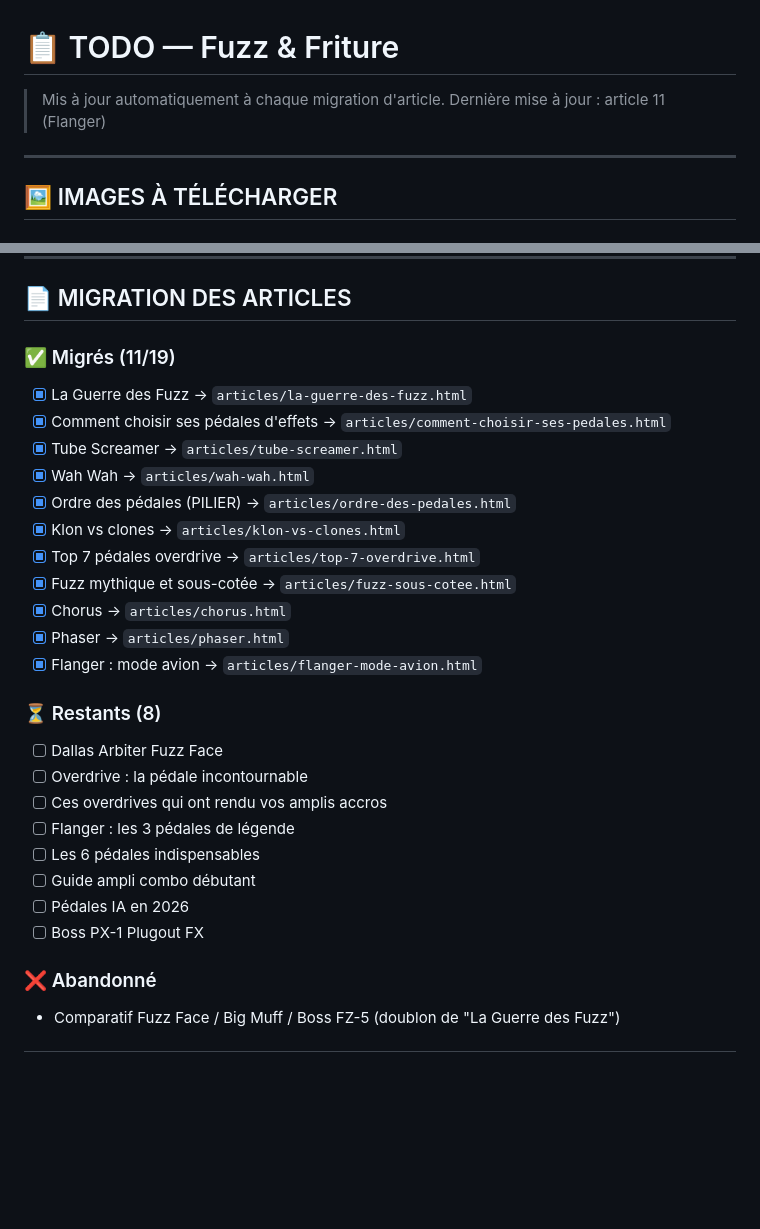
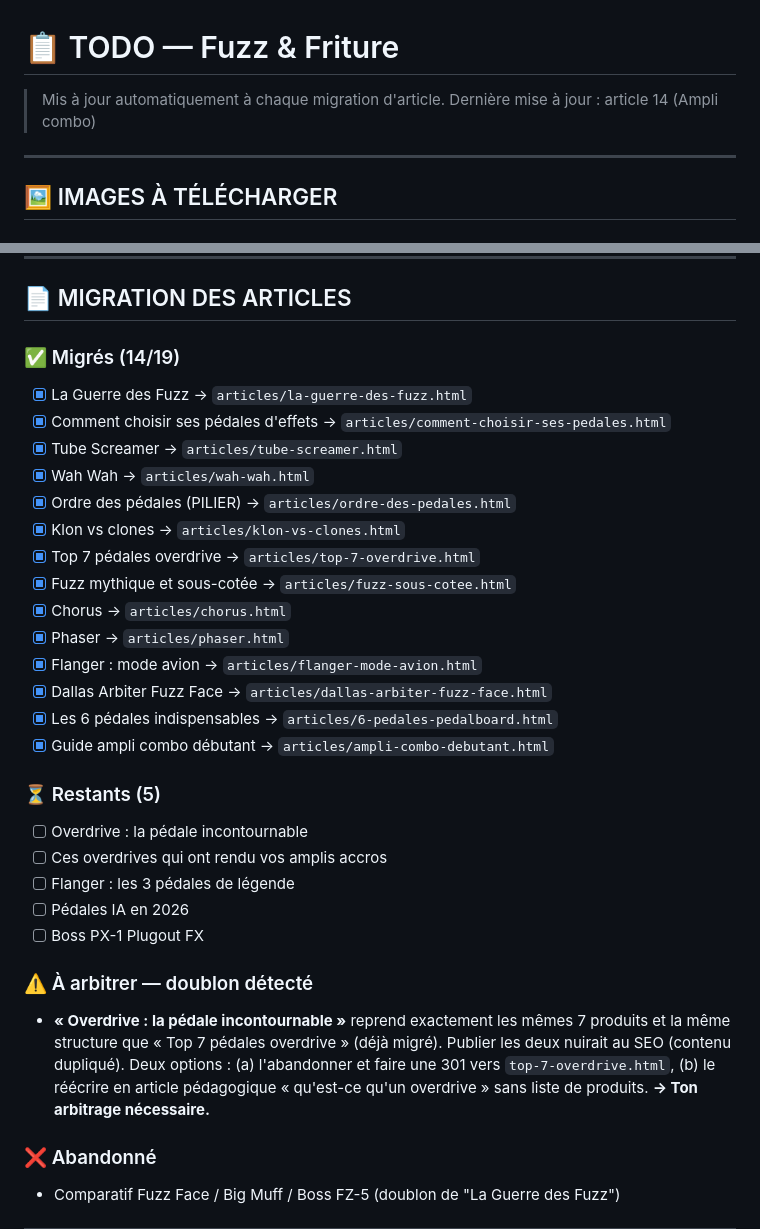
Before and after one commit to Hello-hop/fuzz2, a Markdown page: TODO.md, 2 parts joined by grey strips. Drawn GitHub-style; blank space fills up the shorter version.

Commit message:
TODO : 14/19 + doublon overdrive a arbitrer

```diff
--- a/TODO.md
+++ b/TODO.md
@@ -1,7 +1,7 @@
 # 📋 TODO — Fuzz & Friture
 
 > Mis à jour automatiquement à chaque migration d'article.
-> Dernière mise à jour : article 11 (Flanger)
+> Dernière mise à jour : article 14 (Ampli combo)
 
 ---
 
@@ -91,7 +91,7 @@ La pédale affichée n'est pas le bon modèle.
 
 ## 📄 MIGRATION DES ARTICLES
 
-### ✅ Migrés (11/19)
+### ✅ Migrés (14/19)
 - [x] La Guerre des Fuzz → `articles/la-guerre-des-fuzz.html`
 - [x] Comment choisir ses pédales d'effets → `articles/comment-choisir-ses-pedales.html`
 - [x] Tube Screamer → `articles/tube-screamer.html`
@@ -103,16 +103,23 @@ La pédale affichée n'est pas le bon modèle.
 - [x] Chorus → `articles/chorus.html`
 - [x] Phaser → `articles/phaser.html`
 - [x] Flanger : mode avion → `articles/flanger-mode-avion.html`
+- [x] Dallas Arbiter Fuzz Face → `articles/dallas-arbiter-fuzz-face.html`
+- [x] Les 6 pédales indispensables → `articles/6-pedales-pedalboard.html`
+- [x] Guide ampli combo débutant → `articles/ampli-combo-debutant.html`
 
-### ⏳ Restants (8)
-- [ ] Dallas Arbiter Fuzz Face
+### ⏳ Restants (5)
 - [ ] Overdrive : la pédale incontournable
 - [ ] Ces overdrives qui ont rendu vos amplis accros
 - [ ] Flanger : les 3 pédales de légende
-- [ ] Les 6 pédales indispensables
-- [ ] Guide ampli combo débutant
 - [ ] Pédales IA en 2026
 - [ ] Boss PX-1 Plugout FX
+
+### ⚠️ À arbitrer — doublon détecté
+- **« Overdrive : la pédale incontournable »** reprend exactement les mêmes 7 produits et la même
+  structure que « Top 7 pédales overdrive » (déjà migré). Publier les deux nuirait au SEO
+  (contenu dupliqué). Deux options : (a) l'abandonner et faire une 301 vers `top-7-overdrive.html`,
+  (b) le réécrire en article pédagogique « qu'est-ce qu'un overdrive » sans liste de produits.
+  **→ Ton arbitrage nécessaire.**
 
 ### ❌ Abandonné
 - Comparatif Fuzz Face / Big Muff / Boss FZ-5 (doublon de "La Guerre des Fuzz")
```
